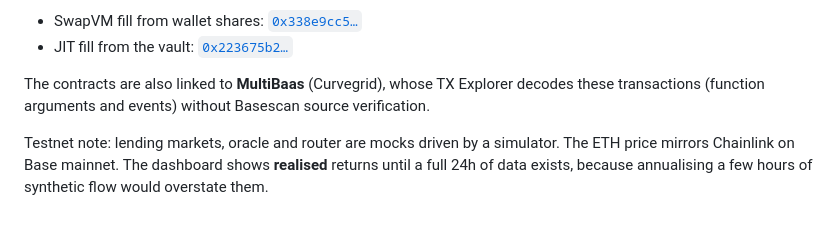
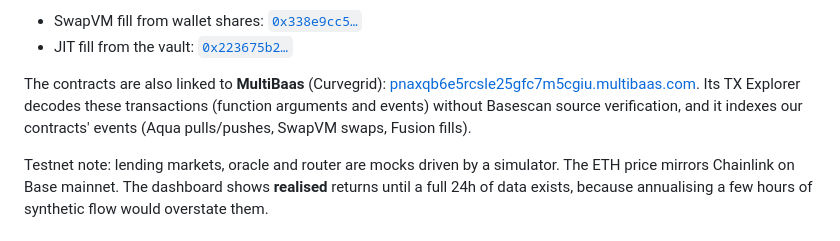
Before and after one commit to uok825/yield-app, a Markdown page: README.md, the part around one of its changes. GitHub-like rendering.

Commit message:
README: Basescan links for every contract, MultiBaas deployment link

```diff
--- a/README.md
+++ b/README.md
@@ -85,8 +88,9 @@ Example transactions:
 - SwapVM fill from wallet shares: [`0x338e9cc5…`](https://sepolia.basescan.org/tx/0x338e9cc5793051011ec509088b4d3362e52eb318a7aee85868906dcc8690fd5e)
 - JIT fill from the vault: [`0x223675b2…`](https://sepolia.basescan.org/tx/0x223675b27edac19bde3511b5fad6186c789c5761dfc4e76a01c2726a1f88e5f5)
 
-The contracts are also linked to **MultiBaas** (Curvegrid), whose TX Explorer decodes these transactions (function
-arguments and events) without Basescan source verification.
+The contracts are also linked to **MultiBaas** (Curvegrid): [pnaxqb6e5rcsle25gfc7m5cgiu.multibaas.com](https://pnaxqb6e5rcsle25gfc7m5cgiu.multibaas.com).
+Its TX Explorer decodes these transactions (function arguments and events) without Basescan source verification, and
+it indexes our contracts' events (Aqua pulls/pushes, SwapVM swaps, Fusion fills).
 
 Testnet note: lending markets, oracle and router are mocks driven by a simulator. The ETH price mirrors Chainlink on
 Base mainnet. The dashboard shows **realised** returns until a full 24h of data exists, because annualising a few hours
```
Also changed, not shown: other parts of README.md (+14 -11 lines).
